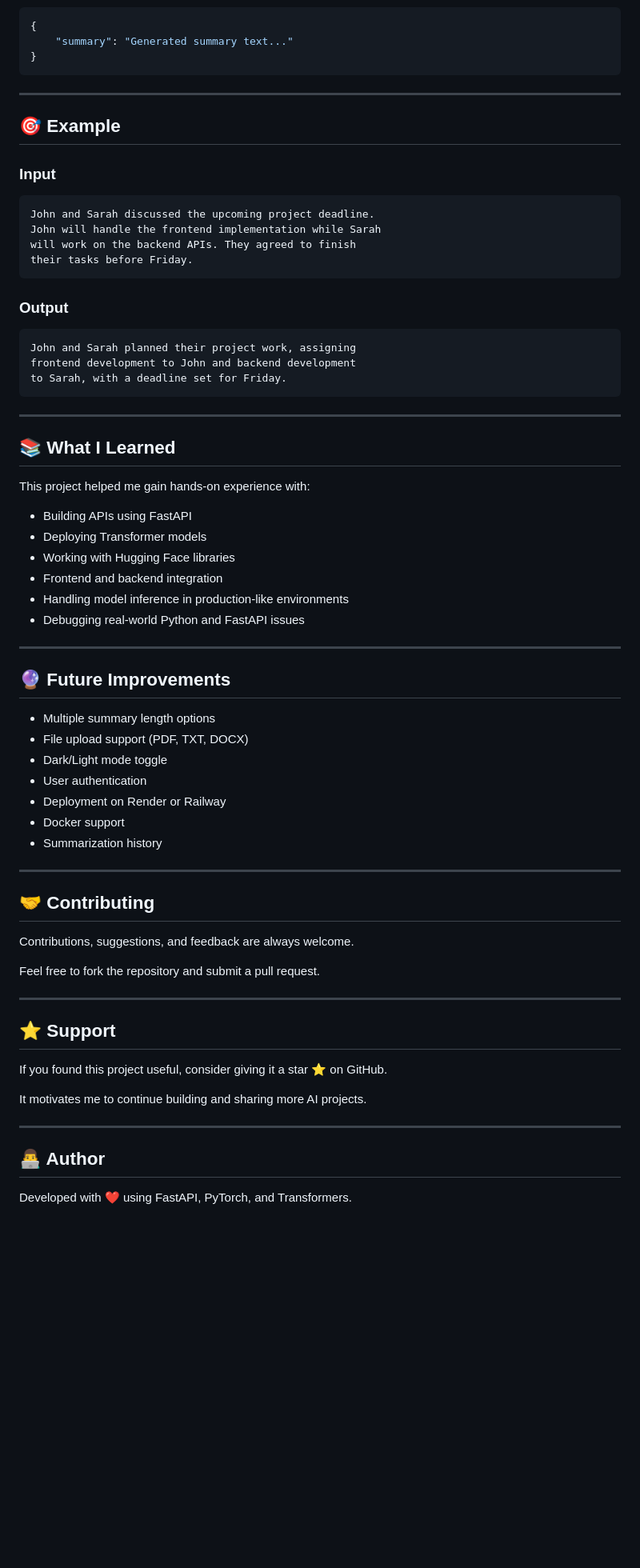
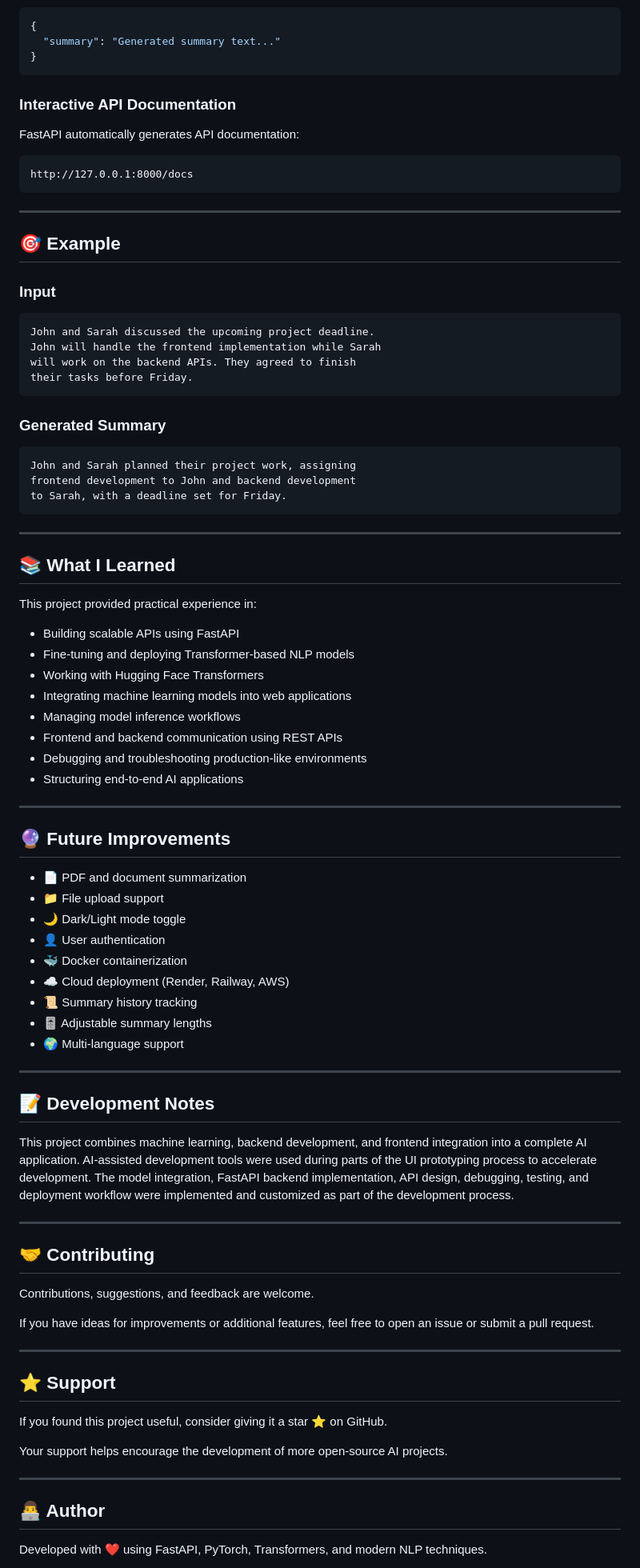
Before and after one commit to premchandrajha-pro/AURA---Text-Summarizer-App, a Markdown page: README.md, the part around one of its changes. Shown at 80% size. Drawn GitHub-style; blank space fills up the shorter version.

````diff
--- a/README.md
+++ b/README.md
@@ -144,8 +153,16 @@ Response:
 
 ```json
 {
-    "summary": "Generated summary text..."
+  "summary": "Generated summary text..."
 }
+```
+
+### Interactive API Documentation
+
+FastAPI automatically generates API documentation:
+
+```text
+http://127.0.0.1:8000/docs
 ```
 
 ---
@@ -161,7 +178,7 @@ will work on the backend APIs. They agreed to finish
 their tasks before Friday.
 ```
 
-### Output
+### Generated Summary
 
 ```text
 John and Sarah planned their project work, assigning
@@ -173,34 +190,44 @@ to Sarah, with a deadline set for Friday.
 
 ## 📚 What I Learned
 
-This project helped me gain hands-on experience with:
+This project provided practical experience in:
 
-* Building APIs using FastAPI
-* Deploying Transformer models
-* Working with Hugging Face libraries
-* Frontend and backend integration
-* Handling model inference in production-like environments
-* Debugging real-world Python and FastAPI issues
+* Building scalable APIs using FastAPI
+* Fine-tuning and deploying Transformer-based NLP models
+* Working with Hugging Face Transformers
+* Integrating machine learning models into web applications
+* Managing model inference workflows
+* Frontend and backend communication using REST APIs
+* Debugging and troubleshooting production-like environments
+* Structuring end-to-end AI applications
 
 ---
 
 ## 🔮 Future Improvements
 
-* Multiple summary length options
-* File upload support (PDF, TXT, DOCX)
-* Dark/Light mode toggle
-* User authentication
-* Deployment on Render or Railway
-* Docker support
-* Summarization history
+* 📄 PDF and document summarization
+* 📁 File upload support
+* 🌙 Dark/Light mode toggle
+* 👤 User authentication
+* 🐳 Docker containerization
+* ☁️ Cloud deployment (Render, Railway, AWS)
+* 📜 Summary history tracking
+* 🎚️ Adjustable summary lengths
+* 🌍 Multi-language support
+
+---
+
+## 📝 Development Notes
+
+This project combines machine learning, backend development, and frontend integration into a complete AI application. AI-assisted development tools were used during parts of the UI prototyping process to accelerate development. The model integration, FastAPI backend implementation, API design, debugging, testing, and deployment workflow were implemented and customized as part of the development process.
 
 ---
 
 ## 🤝 Contributing
 
-Contributions, suggestions, and feedback are always welcome.
+Contributions, suggestions, and feedback are welcome.
 
-Feel free to fork the repository and submit a pull request.
+If you have ideas for improvements or additional features, feel free to open an issue or submit a pull request.
 
 ---
 
@@ -208,11 +235,11 @@ Feel free to fork the repository and submit a pull request.
 
 If you found this project useful, consider giving it a star ⭐ on GitHub.
 
-It motivates me to continue building and sharing more AI projects.
+Your support helps encourage the development of more open-source AI projects.
 
 ---
 
 ## 👨‍💻 Author
 
-Developed with ❤️ using FastAPI, PyTorch, and Transformers.
+Developed with ❤️ using FastAPI, PyTorch, Transformers, and modern NLP techniques.
 
````
Also changed, not shown: other parts of README.md (+44 -35 lines), screenshots/homepage.png (added), screenshots/summary-output.png (renamed from screenshots/Screenshot 2026-06-16 180100.png).
